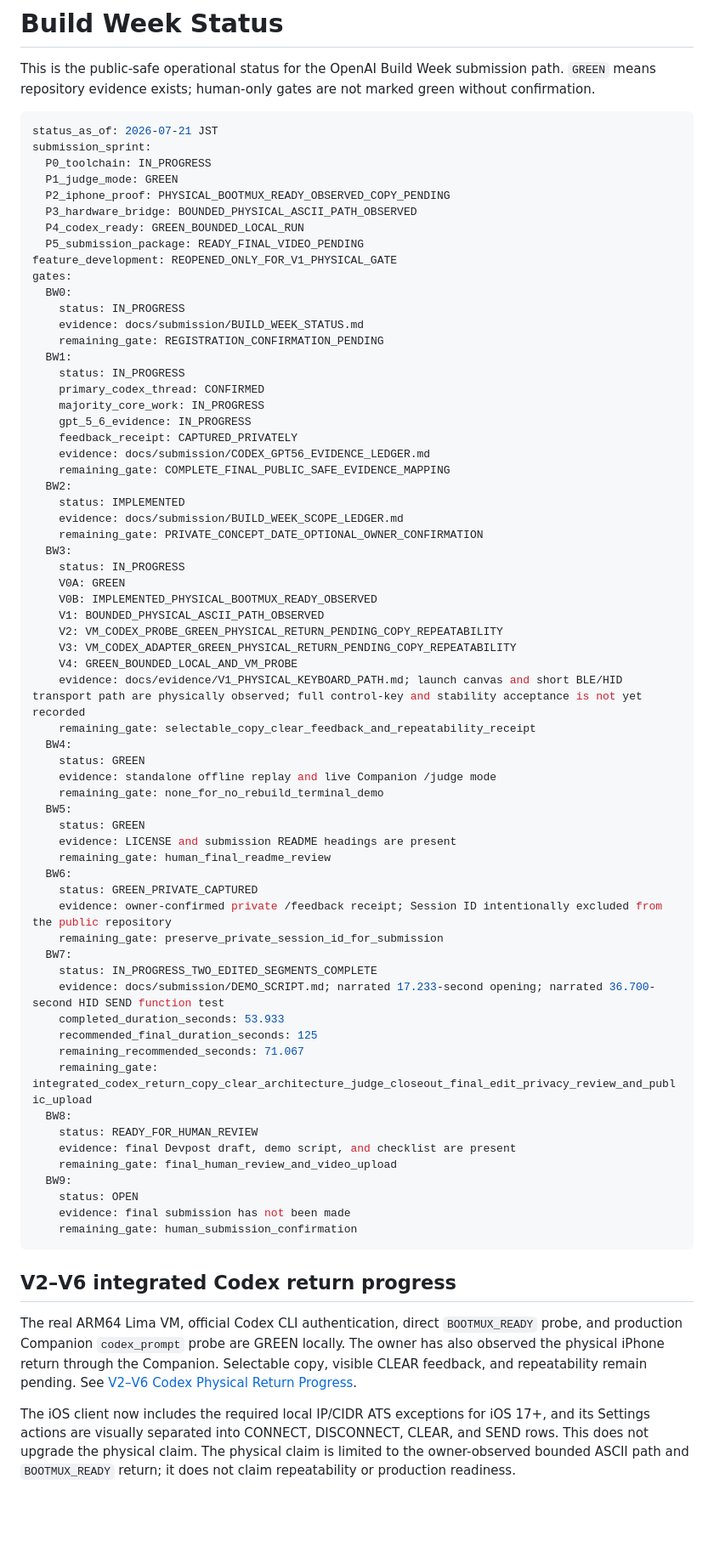
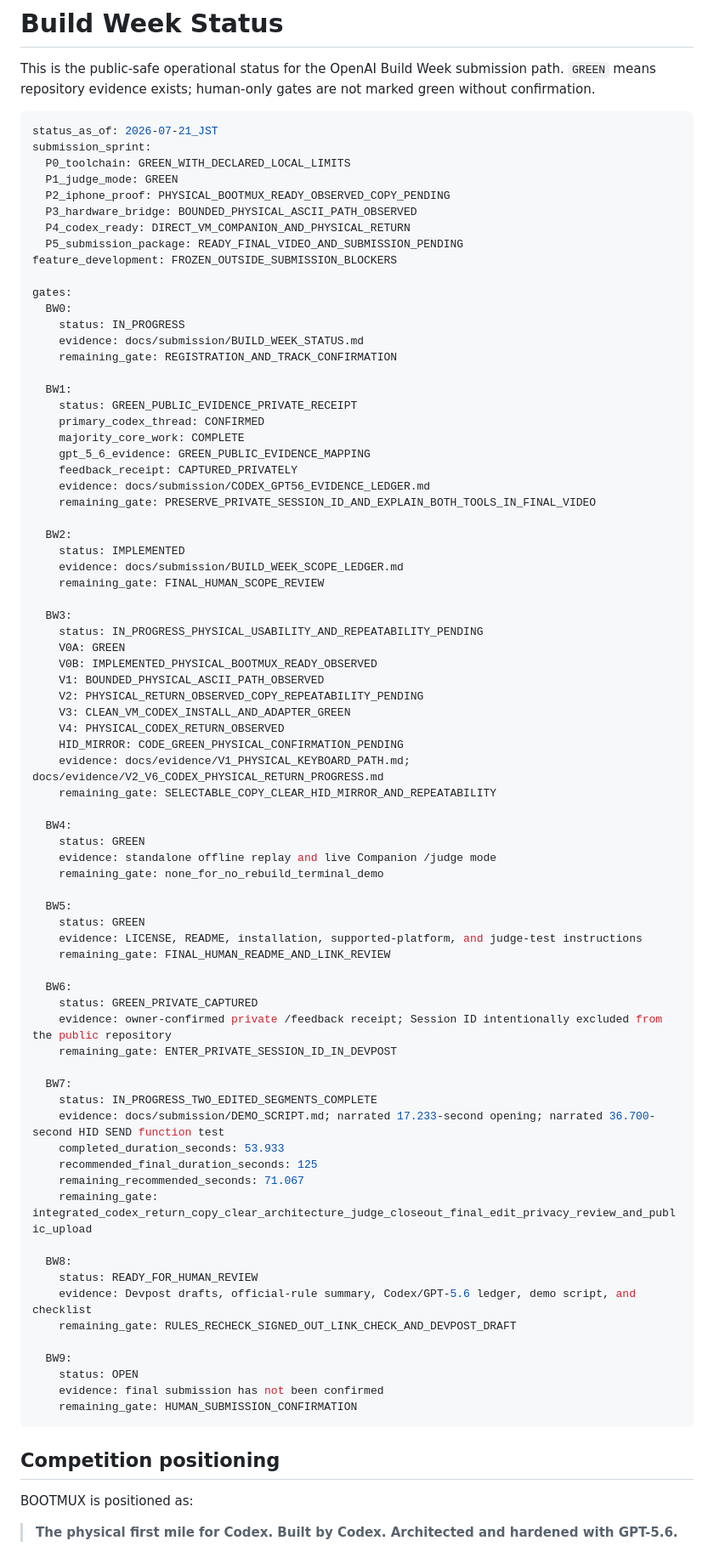
Before and after one commit to oxcandy-lgtm/BOOTMUX, a Markdown page: docs/submission/BUILD_WEEK_STATUS.md, the part around one of its changes. Shown at 85% size. Rendered like a GitHub page; blank space fills up the shorter version.

Commit message:
Align Build Week status and competition positioning

````diff
--- a/docs/submission/BUILD_WEEK_STATUS.md
+++ b/docs/submission/BUILD_WEEK_STATUS.md
@@ -3,54 +3,63 @@
 This is the public-safe operational status for the OpenAI Build Week submission path. `GREEN` means repository evidence exists; human-only gates are not marked green without confirmation.
 
 ```yaml
-status_as_of: 2026-07-21 JST
+status_as_of: 2026-07-21_JST
 submission_sprint:
-  P0_toolchain: IN_PROGRESS
+  P0_toolchain: GREEN_WITH_DECLARED_LOCAL_LIMITS
   P1_judge_mode: GREEN
   P2_iphone_proof: PHYSICAL_BOOTMUX_READY_OBSERVED_COPY_PENDING
   P3_hardware_bridge: BOUNDED_PHYSICAL_ASCII_PATH_OBSERVED
-  P4_codex_ready: GREEN_BOUNDED_LOCAL_RUN
-  P5_submission_package: READY_FINAL_VIDEO_PENDING
-feature_development: REOPENED_ONLY_FOR_V1_PHYSICAL_GATE
+  P4_codex_ready: DIRECT_VM_COMPANION_AND_PHYSICAL_RETURN
+  P5_submission_package: READY_FINAL_VIDEO_AND_SUBMISSION_PENDING
+feature_development: FROZEN_OUTSIDE_SUBMISSION_BLOCKERS
+
 gates:
   BW0:
     status: IN_PROGRESS
     evidence: docs/submission/BUILD_WEEK_STATUS.md
-    remaining_gate: REGISTRATION_CONFIRMATION_PENDING
+    remaining_gate: REGISTRATION_AND_TRACK_CONFIRMATION
+
   BW1:
-    status: IN_PROGRESS
+    status: GREEN_PUBLIC_EVIDENCE_PRIVATE_RECEIPT
     primary_codex_thread: CONFIRMED
-    majority_core_work: IN_PROGRESS
-    gpt_5_6_evidence: IN_PROGRESS
+    majority_core_work: COMPLETE
+    gpt_5_6_evidence: GREEN_PUBLIC_EVIDENCE_MAPPING
     feedback_receipt: CAPTURED_PRIVATELY
     evidence: docs/submission/CODEX_GPT56_EVIDENCE_LEDGER.md
-    remaining_gate: COMPLETE_FINAL_PUBLIC_SAFE_EVIDENCE_MAPPING
+    remaining_gate: PRESERVE_PRIVATE_SESSION_ID_AND_EXPLAIN_BOTH_TOOLS_IN_FINAL_VIDEO
+
   BW2:
     status: IMPLEMENTED
     evidence: docs/submission/BUILD_WEEK_SCOPE_LEDGER.md
-    remaining_gate: PRIVATE_CONCEPT_DATE_OPTIONAL_OWNER_CONFIRMATION
+    remaining_gate: FINAL_HUMAN_SCOPE_REVIEW
+
   BW3:
-    status: IN_PROGRESS
+    status: IN_PROGRESS_PHYSICAL_USABILITY_AND_REPEATABILITY_PENDING
     V0A: GREEN
     V0B: IMPLEMENTED_PHYSICAL_BOOTMUX_READY_OBSERVED
     V1: BOUNDED_PHYSICAL_ASCII_PATH_OBSERVED
-    V2: VM_CODEX_PROBE_GREEN_PHYSICAL_RETURN_PENDING_COPY_REPEATABILITY
-    V3: VM_CODEX_ADAPTER_GREEN_PHYSICAL_RETURN_PENDING_COPY_REPEATABILITY
-    V4: GREEN_BOUNDED_LOCAL_AND_VM_PROBE
-    evidence: docs/evidence/V1_PHYSICAL_KEYBOARD_PATH.md; launch canvas and short BLE/HID transport path are physically observed; full control-key and stability acceptance is not yet recorded
-    remaining_gate: selectable_copy_clear_feedback_and_repeatability_receipt
+    V2: PHYSICAL_RETURN_OBSERVED_COPY_REPEATABILITY_PENDING
+    V3: CLEAN_VM_CODEX_INSTALL_AND_ADAPTER_GREEN
+    V4: PHYSICAL_CODEX_RETURN_OBSERVED
+    HID_MIRROR: CODE_GREEN_PHYSICAL_CONFIRMATION_PENDING
+    evidence: docs/evidence/V1_PHYSICAL_KEYBOARD_PATH.md; docs/evidence/V2_V6_CODEX_PHYSICAL_RETURN_PROGRESS.md
+    remaining_gate: SELECTABLE_COPY_CLEAR_HID_MIRROR_AND_REPEATABILITY
+
   BW4:
     status: GREEN
     evidence: standalone offline replay and live Companion /judge mode
     remaining_gate: none_for_no_rebuild_terminal_demo
+
   BW5:
     status: GREEN
-    evidence: LICENSE and submission README headings are present
-    remaining_gate: human_final_readme_review
+    evidence: LICENSE, README, installation, supported-platform, and judge-test instructions
+    remaining_gate: FINAL_HUMAN_README_AND_LINK_REVIEW
+
   BW6:
     status: GREEN_PRIVATE_CAPTURED
     evidence: owner-confirmed private /feedback receipt; Session ID intentionally excluded from the public repository
-    remaining_gate: preserve_private_session_id_for_submission
+    remaining_gate: ENTER_PRIVATE_SESSION_ID_IN_DEVPOST
+
   BW7:
     status: IN_PROGRESS_TWO_EDITED_SEGMENTS_COMPLETE
     evidence: docs/submission/DEMO_SCRIPT.md; narrated 17.233-second opening; narrated 36.700-second HID SEND function test
@@ -58,28 +67,21 @@ gates:
     recommended_final_duration_seconds: 125
     remaining_recommended_seconds: 71.067
     remaining_gate: integrated_codex_return_copy_clear_architecture_judge_closeout_final_edit_privacy_review_and_public_upload
+
   BW8:
     status: READY_FOR_HUMAN_REVIEW
-    evidence: final Devpost draft, demo script, and checklist are present
-    remaining_gate: final_human_review_and_video_upload
+    evidence: Devpost drafts, official-rule summary, Codex/GPT-5.6 ledger, demo script, and checklist
+    remaining_gate: RULES_RECHECK_SIGNED_OUT_LINK_CHECK_AND_DEVPOST_DRAFT
+
   BW9:
     status: OPEN
-    evidence: final submission has not been made
-    remaining_gate: human_submission_confirmation
+    evidence: final submission has not been confirmed
+    remaining_gate: HUMAN_SUBMISSION_CONFIRMATION
 ```
 
-## V2–V6 integrated Codex return progress
+## Competition positioning
 
-The real ARM64 Lima VM, official Codex CLI authentication, direct
-`BOOTMUX_READY` probe, and production Companion `codex_prompt` probe are GREEN
-locally. The owner has also observed the physical iPhone return through the
-Companion. Selectable copy, visible CLEAR feedback, and repeatability remain
-pending. See
-[V2–V6 Codex Physical Return Progress](../evidence/V2_V6_CODEX_PHYSICAL_RETURN_PROGRESS.md).
+BOOTMUX is positioned as:
 
-The iOS client now includes the required local IP/CIDR ATS exceptions for
-iOS 17+, and its Settings actions are visually separated into CONNECT,
-DISCONNECT, CLEAR, and SEND rows. This does not upgrade the physical claim.
-The physical claim is limited to the owner-observed bounded ASCII path and
-`BOOTMUX_READY` return; it does not claim repeatability or production readiness.
+> **The physical first mile for Codex. Built by Codex. Architected and hardened with GPT-5.6.**
 
````
Also changed, not shown: other parts of docs/submission/BUILD_WEEK_STATUS.md (+65 -8 lines).
